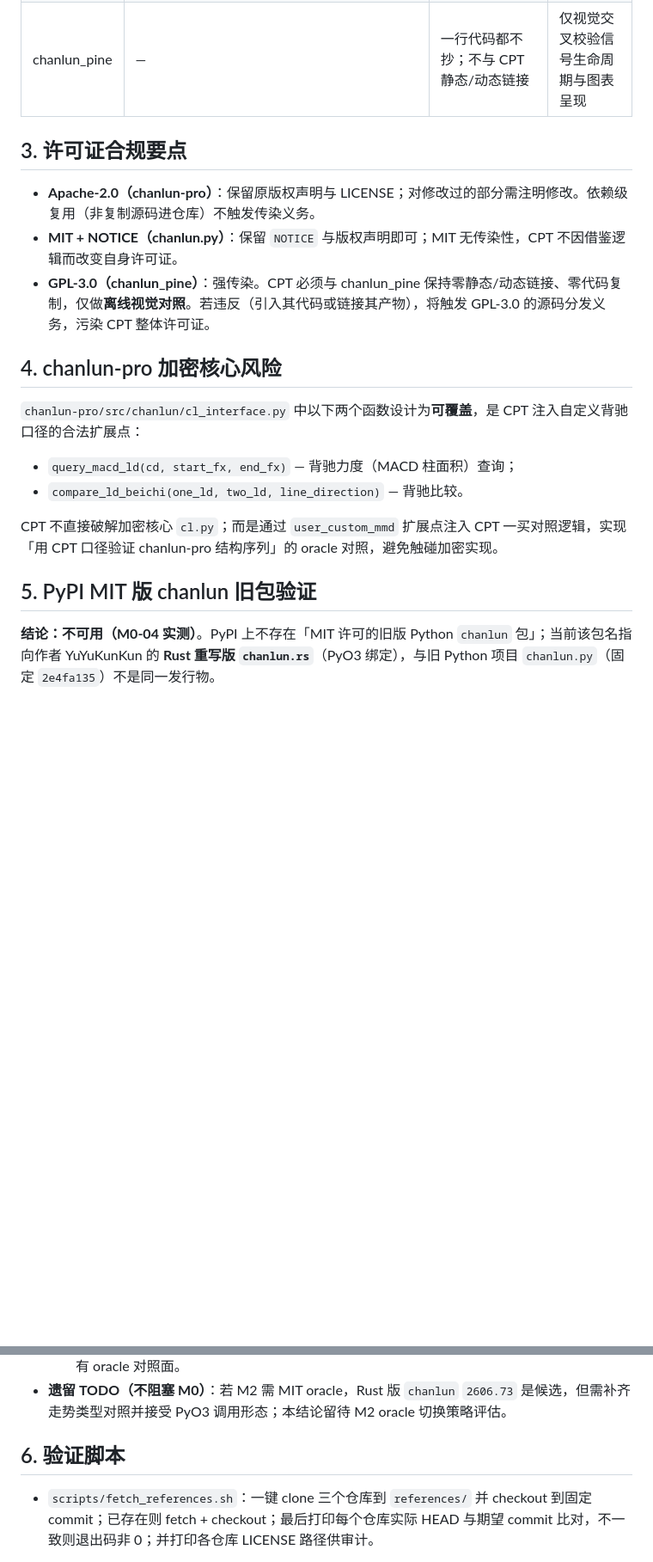
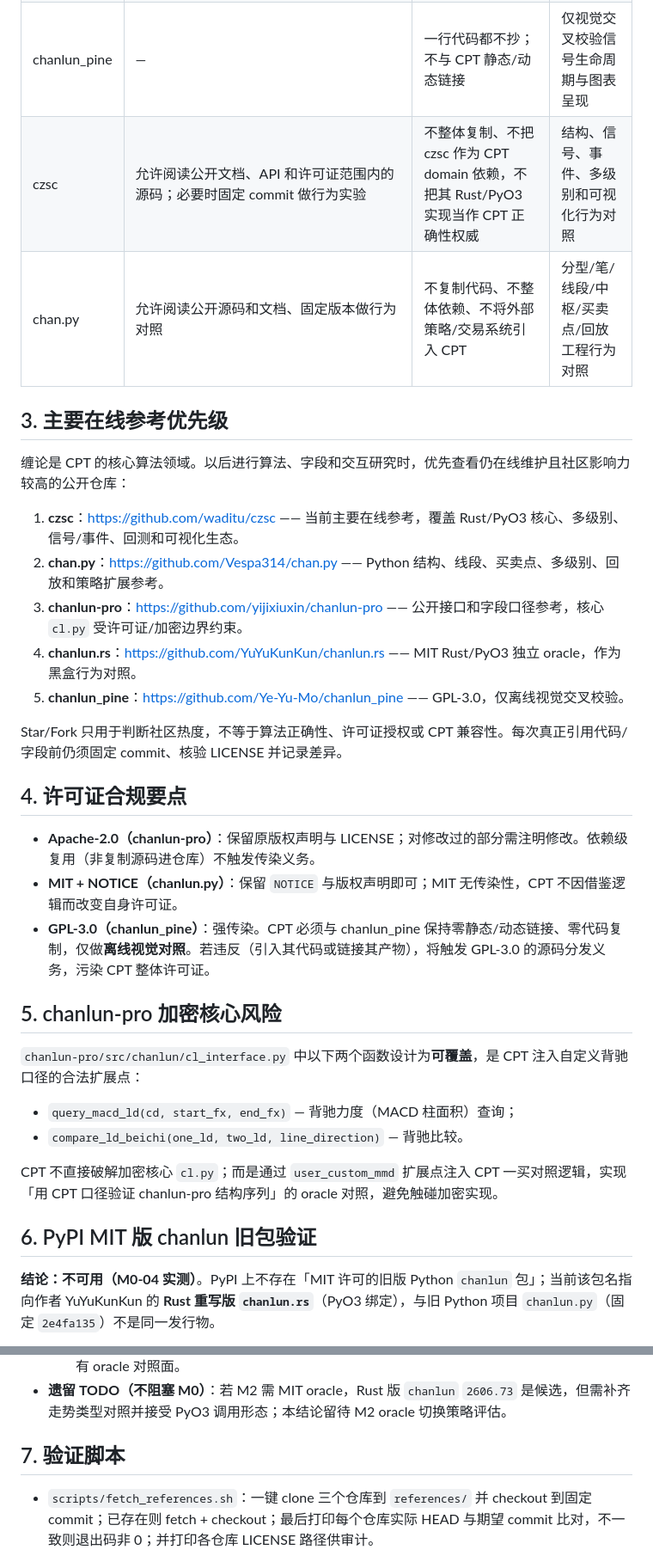
Before and after one commit to nxz1026/Chan_Pattern_Trader, a Markdown page: docs/reference-audit.md, 2 parts joined by grey strips. Shown at 86% size. Rendered like a GitHub page; blank space fills up the shorter version.

Commit message:
docs: register primary chan theory references

```diff
--- a/docs/reference-audit.md
+++ b/docs/reference-audit.md
@@ -21,14 +23,28 @@
 | chanlun-pro | 依赖级复用基础口径：分型/新笔/笔中枢/`level`/`zs_wzgx`；经反腐层 `adapters/reference_chanlun.py` 调用公开接口，结果映射回 CPT 领域对象 | 对象不泄漏进 `domain/`；不破解 `cl.py` 加密核心 | oracle 对照：同输入 diff 基础结构序列 |
 | chanlun.py | 借鉴级联重建（尾部弹出 + 回溯重算）与配置序列化（to_dict/to_json/保存/加载/对比）的工程思路 | 不复制代码，不整体依赖 | — |
 | chanlun_pine | — | 一行代码都不抄；不与 CPT 静态/动态链接 | 仅视觉交叉校验信号生命周期与图表呈现 |
+| czsc | 允许阅读公开文档、API 和许可证范围内的源码；必要时固定 commit 做行为实验 | 不整体复制、不把 czsc 作为 CPT domain 依赖，不把其 Rust/PyO3 实现当作 CPT 正确性权威 | 结构、信号、事件、多级别和可视化行为对照 |
+| chan.py | 允许阅读公开源码和文档、固定版本做行为对照 | 不复制代码、不整体依赖、不将外部策略/交易系统引入 CPT | 分型/笔/线段/中枢/买卖点/回放工程行为对照 |
 
-## 3. 许可证合规要点
+## 3. 主要在线参考优先级
+
+缠论是 CPT 的核心算法领域。以后进行算法、字段和交互研究时，优先查看仍在线维护且社区影响力较高的公开仓库：
+
+1. **czsc**：https://github.com/waditu/czsc —— 当前主要在线参考，覆盖 Rust/PyO3 核心、多级别、信号/事件、回测和可视化生态。
+2. **chan.py**：https://github.com/Vespa314/chan.py —— Python 结构、线段、买卖点、多级别、回放和策略扩展参考。
+3. **chanlun-pro**：https://github.com/yijixiuxin/chanlun-pro —— 公开接口和字段口径参考，核心 `cl.py` 受许可证/加密边界约束。
+4. **chanlun.rs**：https://github.com/YuYuKunKun/chanlun.rs —— MIT Rust/PyO3 独立 oracle，作为黑盒行为对照。
+5. **chanlun_pine**：https://github.com/Ye-Yu-Mo/chanlun_pine —— GPL-3.0，仅离线视觉交叉校验。
+
+Star/Fork 只用于判断社区热度，不等于算法正确性、许可证授权或 CPT 兼容性。每次真正引用代码/字段前仍须固定 commit、核验 LICENSE 并记录差异。
+
+## 4. 许可证合规要点
 
 - **Apache-2.0（chanlun-pro）**：保留原版权声明与 LICENSE；对修改过的部分需注明修改。依赖级复用（非复制源码进仓库）不触发传染义务。
 - **MIT + NOTICE（chanlun.py）**：保留 `NOTICE` 与版权声明即可；MIT 无传染性，CPT 不因借鉴逻辑而改变自身许可证。
 - **GPL-3.0（chanlun_pine）**：强传染。CPT 必须与 chanlun_pine 保持零静态/动态链接、零代码复制，仅做**离线视觉对照**。若违反（引入其代码或链接其产物），将触发 GPL-3.0 的源码分发义务，污染 CPT 整体许可证。
 
-## 4. chanlun-pro 加密核心风险
+## 5. chanlun-pro 加密核心风险
 
 `chanlun-pro/src/chanlun/cl_interface.py` 中以下两个函数设计为**可覆盖**，是 CPT 注入自定义背驰口径的合法扩展点：
 
@@ -37,7 +53,7 @@
 
 CPT 不直接破解加密核心 `cl.py`；而是通过 `user_custom_mmd` 扩展点注入 CPT 一买对照逻辑，实现「用 CPT 口径验证 chanlun-pro 结构序列」的 oracle 对照，避免触碰加密实现。
 
-## 5. PyPI MIT 版 chanlun 旧包验证
+## 6. PyPI MIT 版 chanlun 旧包验证
 
 **结论：不可用（M0-04 实测）**。PyPI 上不存在「MIT 许可的旧版 Python `chanlun` 包」；当前该包名指向作者 YuYuKunKun 的 **Rust 重写版 `chanlun.rs`**（PyO3 绑定），与旧 Python 项目 `chanlun.py`（固定 `2e4fa135`）不是同一发行物。
 
@@ -82,6 +98,6 @@ CPT 不直接破解加密核心 `cl.py`；而是通过 `user_custom_mmd` 扩展
   2. **覆盖不全**：缺 `走势类型`，且不含 chanlun-pro 的 `level`/`zs_wzgx` 等对照口径，无法覆盖现有 oracle 对照面。
 - **遗留 TODO（不阻塞 M0）**：若 M2 需 MIT oracle，Rust 版 `chanlun` `2606.73` 是候选，但需补齐走势类型对照并接受 PyO3 调用形态；本结论留待 M2 oracle 切换策略评估。
 
-## 6. 验证脚本
+## 7. 验证脚本
 
 - `scripts/fetch_references.sh`：一键 clone 三个仓库到 `references/` 并 checkout 到固定 commit；已存在则 fetch + checkout；最后打印每个仓库实际 HEAD 与期望 commit 比对，不一致则退出码非 0；并打印各仓库 LICENSE 路径供审计。
```
Also changed, not shown: other parts of docs/reference-audit.md (+3 -1 lines), docs/progress-log.md (+6 -0 lines).
